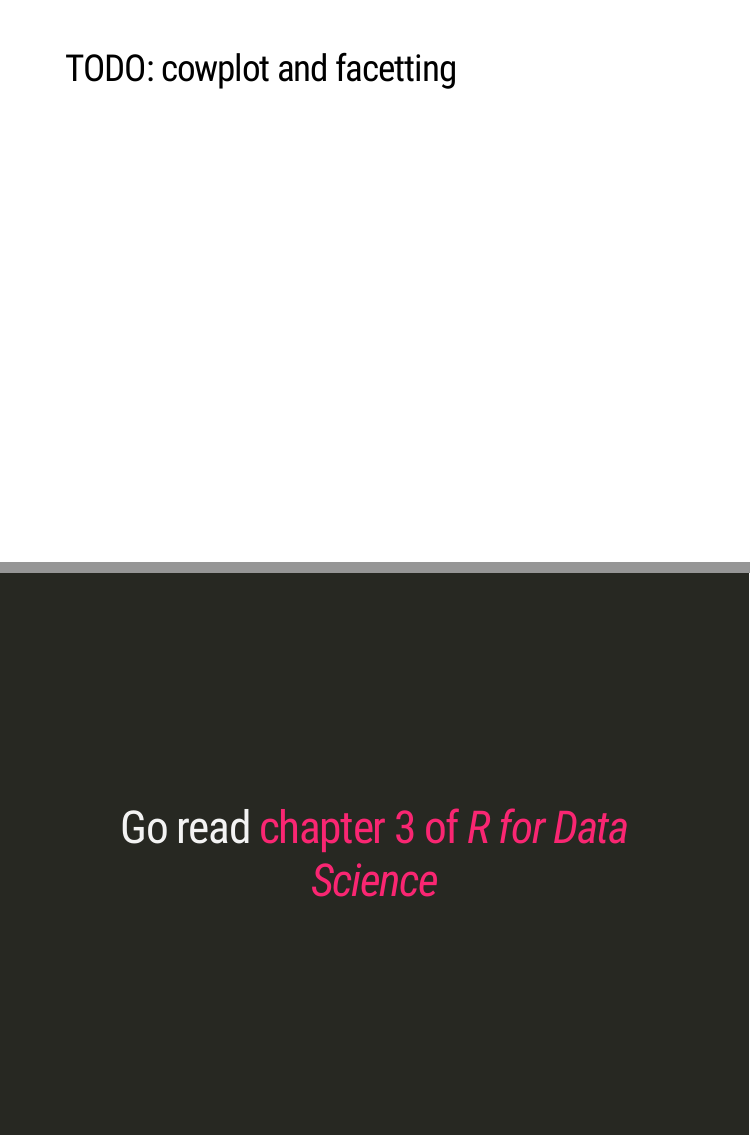
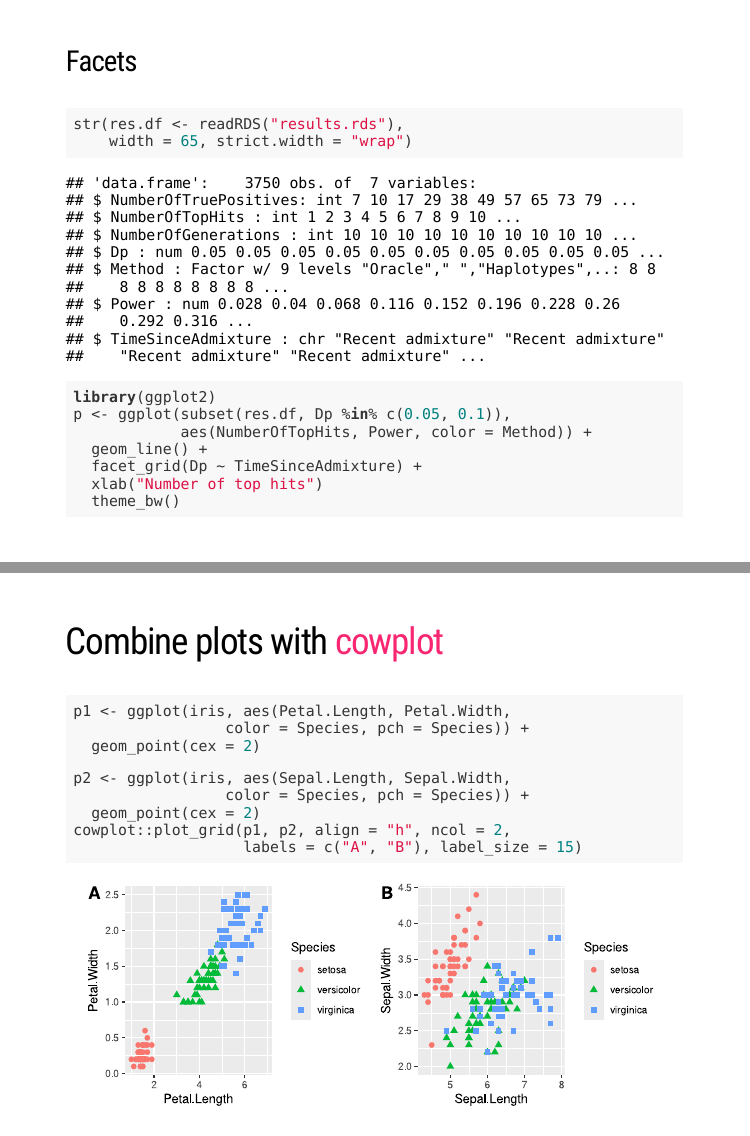
Before and after one commit to privefl/R-presentation, an R Markdown document (ggplot2.Rmd): pages 28 and 29 of 44 before the commit and pages 28 and 30 of 46 after it, joined at a grey line. Rendered offline with R 4.5, knitr and Pandoc, with nearby package versions; the slides are laid out offline by our stand-in for remark.js, each with all of its steps uncovered, in fonts that may differ from those the slides ask for, and without slide numbers, shadows or browser add-ons; some code elsewhere in the file could not run offline.

Commit message:
save. finished?

````diff
--- a/ggplot2.Rmd
+++ b/ggplot2.Rmd
@@ -368,4 +369,40 @@ class: center, middle, inverse
 
 ---
 
-## TODO: cowplot and facetting
+### Facets
+
+```{r}
+str(res.df <- readRDS("results.rds"),
+    width = 65, strict.width = "wrap")
+```
+
+```{r, results='hide'}
+library(ggplot2)
+p <- ggplot(subset(res.df, Dp %in% c(0.05, 0.1)),
+            aes(NumberOfTopHits, Power, color = Method)) +
+  geom_line() +
+  facet_grid(Dp ~ TimeSinceAdmixture) +
+  xlab("Number of top hits")
+  theme_bw()
+```
+
+---
+
+```{r out.width = "100%", fig.asp = 0.65, echo=FALSE}
+p
+```
+
+---
+
+## Combine plots with [cowplot](https://cran.r-project.org/web/packages/cowplot/vignettes/introduction.html)
+
+```{r out.width = "95%", fig.asp = 0.4}
+p1 <- ggplot(iris, aes(Petal.Length, Petal.Width,
+                 color = Species, pch = Species)) +
+  geom_point(cex = 2)
+
+p2 <- ggplot(iris, aes(Sepal.Length, Sepal.Width,
+                 color = Species, pch = Species)) +
+  geom_point(cex = 2)
+cowplot::plot_grid(p1, p2, align = "h", ncol = 2,
+                   labels = c("A", "B"), label_size = 15)
````
Also changed, not shown: ggplot2.html, ggplot2_files/figure-html/unnamed-chunk-10-1.svg (added), ggplot2_files/figure-html/unnamed-chunk-11-1.svg (added), ggplot2_files/figure-html/unnamed-chunk-12-1.svg (added), ggplot2_files/figure-html/unnamed-chunk-13-1.svg (added), ggplot2_files/figure-html/unnamed-chunk-14-1.svg (added), ggplot2_files/figure-html/unnamed-chunk-15-1.svg (added), ggplot2_files/figure-html/unnamed-chunk-16-1.svg (added), ggplot2_files/figure-html/unnamed-chunk-19-1.png, ggplot2_files/figure-html/unnamed-chunk-19-1.svg (added), ggplot2_files/figure-html/unnamed-chunk-20-1.png, ggplot2_files/figure-html/unnamed-chunk-20-1.svg (added), ggplot2_files/figure-html/unnamed-chunk-21-1.png, ggplot2_files/figure-html/unnamed-chunk-21-1.svg (added), 22 more files.
